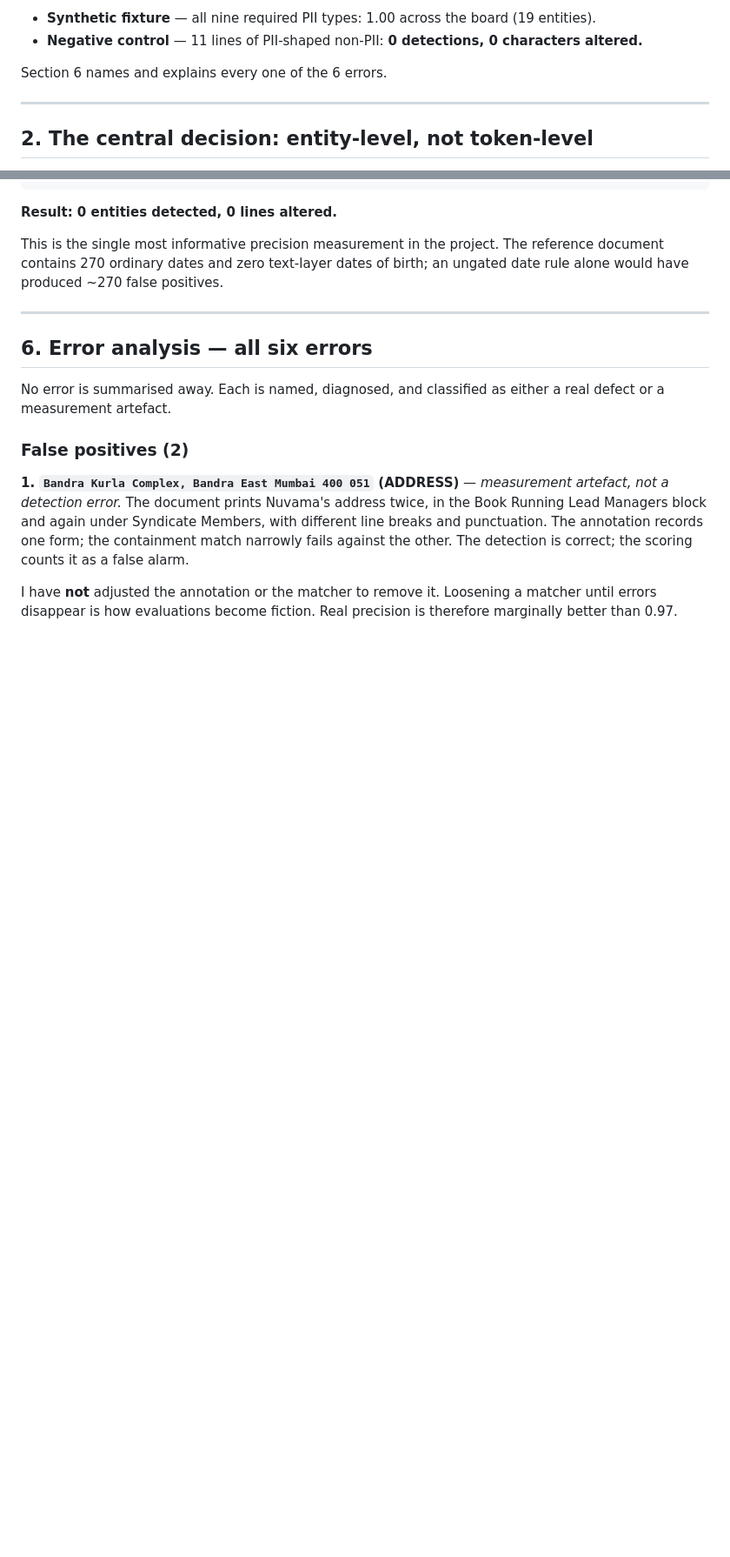
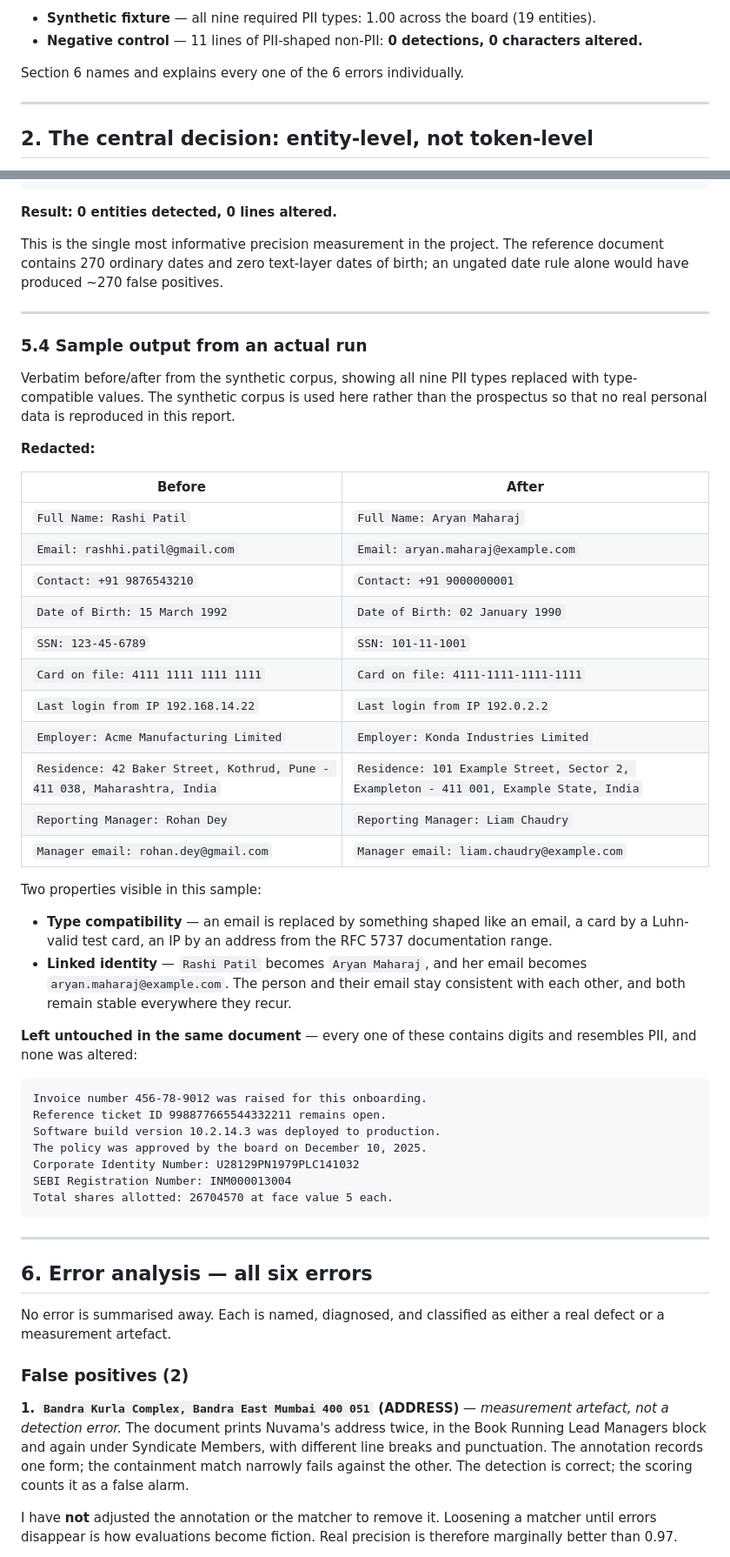
Before and after one commit to Heman1223/pii-redaction-tool, a Markdown page: EVALUATION.md, 2 parts joined by grey strips. Shown at 87% size. Drawn GitHub-style; blank space fills up the shorter version.

````diff
--- a/EVALUATION.md
+++ b/EVALUATION.md
@@ -30,7 +38,7 @@ Two supporting runs:
 - **Synthetic fixture** — all nine required PII types: 1.00 across the board (19 entities).
 - **Negative control** — 11 lines of PII-shaped non-PII: **0 detections, 0 characters altered.**
 
-Section 6 names and explains every one of the 6 errors.
+Section 6 names and explains every one of the 6 errors individually.
 
 ---
 
@@ -219,6 +255,53 @@ Amount: 45,000 paid on 13 August 2026
 This is the single most informative precision measurement in the project. The
 reference document contains 270 ordinary dates and zero text-layer dates of
 birth; an ungated date rule alone would have produced ~270 false positives.
+
+---
+
+### 5.4 Sample output from an actual run
+
+
+Verbatim before/after from the synthetic corpus, showing all nine PII types
+replaced with type-compatible values. The synthetic corpus is used here rather
+than the prospectus so that no real personal data is reproduced in this report.
+
+**Redacted:**
+
+| Before | After |
+|---|---|
+| `Full Name: Rashi Patil` | `Full Name: Aryan Maharaj` |
+| `Email: rashhi.patil@gmail.com` | `Email: aryan.maharaj@example.com` |
+| `Contact: +91 9876543210` | `Contact: +91 9000000001` |
+| `Date of Birth: 15 March 1992` | `Date of Birth: 02 January 1990` |
+| `SSN: 123-45-6789` | `SSN: 101-11-1001` |
+| `Card on file: 4111 1111 1111 1111` | `Card on file: 4111-1111-1111-1111` |
+| `Last login from IP 192.168.14.22` | `Last login from IP 192.0.2.2` |
+| `Employer: Acme Manufacturing Limited` | `Employer: Konda Industries Limited` |
+| `Residence: 42 Baker Street, Kothrud, Pune - 411 038, Maharashtra, India` | `Residence: 101 Example Street, Sector 2, Exampleton - 411 001, Example State, India` |
+| `Reporting Manager: Rohan Dey` | `Reporting Manager: Liam Chaudry` |
+| `Manager email: rohan.dey@gmail.com` | `Manager email: liam.chaudry@example.com` |
+
+Two properties visible in this sample:
+
+- **Type compatibility** — an email is replaced by something shaped like an
+  email, a card by a Luhn-valid test card, an IP by an address from the RFC 5737
+  documentation range.
+- **Linked identity** — `Rashi Patil` becomes `Aryan Maharaj`, and her email
+  becomes `aryan.maharaj@example.com`. The person and their email stay
+  consistent with each other, and both remain stable everywhere they recur.
+
+**Left untouched in the same document** — every one of these contains digits and
+resembles PII, and none was altered:
+
+```
+Invoice number 456-78-9012 was raised for this onboarding.
+Reference ticket ID 998877665544332211 remains open.
+Software build version 10.2.14.3 was deployed to production.
+The policy was approved by the board on December 10, 2025.
+Corporate Identity Number: U28129PN1979PLC141032
+SEBI Registration Number: INM000013004
+Total shares allotted: 26704570 at face value 5 each.
+```
 
 ---
 
````
Also changed, not shown: other parts of EVALUATION.md (+47 -11 lines).
